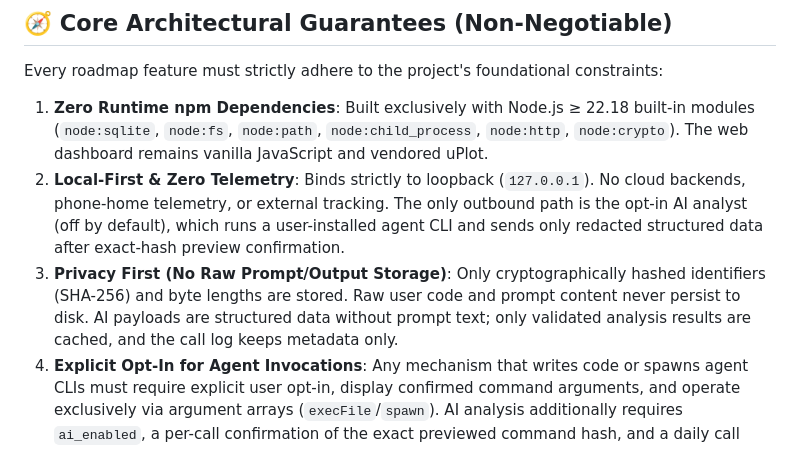
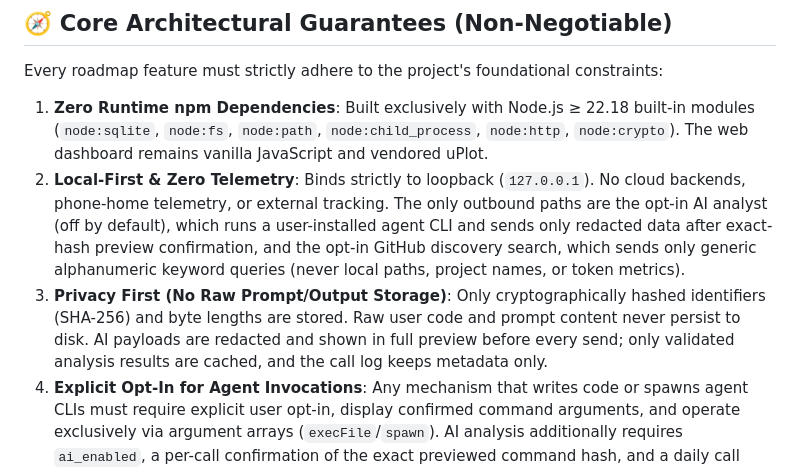
Before and after one commit to SohailElskhawy/agentlens, a Markdown page: ROADMAP.md, the part around the change. Drawn GitHub-style.

```diff
--- a/ROADMAP.md
+++ b/ROADMAP.md
@@ -8,8 +8,8 @@ This document outlines upcoming feature proposals, architecture directions, and
 
 Every roadmap feature must strictly adhere to the project's foundational constraints:
 1. **Zero Runtime npm Dependencies**: Built exclusively with Node.js ≥ 22.18 built-in modules (`node:sqlite`, `node:fs`, `node:path`, `node:child_process`, `node:http`, `node:crypto`). The web dashboard remains vanilla JavaScript and vendored uPlot.
-2. **Local-First & Zero Telemetry**: Binds strictly to loopback (`127.0.0.1`). No cloud backends, phone-home telemetry, or external tracking. The only outbound path is the opt-in AI analyst (off by default), which runs a user-installed agent CLI and sends only redacted structured data after exact-hash preview confirmation.
-3. **Privacy First (No Raw Prompt/Output Storage)**: Only cryptographically hashed identifiers (SHA-256) and byte lengths are stored. Raw user code and prompt content never persist to disk. AI payloads are structured data without prompt text; only validated analysis results are cached, and the call log keeps metadata only.
+2. **Local-First & Zero Telemetry**: Binds strictly to loopback (`127.0.0.1`). No cloud backends, phone-home telemetry, or external tracking. The only outbound paths are the opt-in AI analyst (off by default), which runs a user-installed agent CLI and sends only redacted data after exact-hash preview confirmation, and the opt-in GitHub discovery search, which sends only generic alphanumeric keyword queries (never local paths, project names, or token metrics).
+3. **Privacy First (No Raw Prompt/Output Storage)**: Only cryptographically hashed identifiers (SHA-256) and byte lengths are stored. Raw user code and prompt content never persist to disk. AI payloads are redacted and shown in full preview before every send; only validated analysis results are cached, and the call log keeps metadata only.
 4. **Explicit Opt-In for Agent Invocations**: Any mechanism that writes code or spawns agent CLIs must require explicit user opt-in, display confirmed command arguments, and operate exclusively via argument arrays (`execFile`/`spawn`). AI analysis additionally requires `ai_enabled`, a per-call confirmation of the exact previewed command hash, and a daily call cap.
 
 ---
```
Also changed, not shown: CONTRIBUTING.md (+12 -11 lines), README.md (+10 -8 lines).
